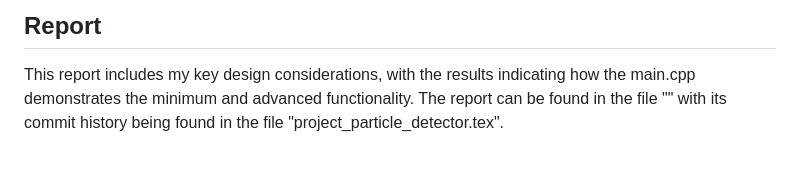
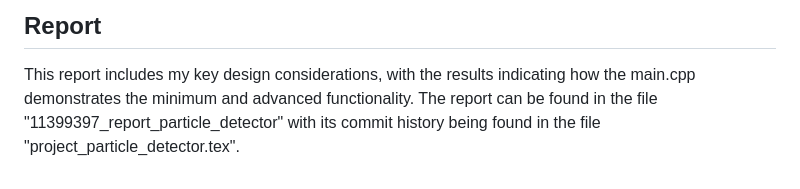
Before and after one commit to UofM-PHYS30762/project-3-a-particle-detector-JungleMan796, a Markdown page: README.md, the part around the change. GitHub-like rendering.

Commit message:
Naming the report.

```diff
--- a/README.md
+++ b/README.md
@@ -48,4 +48,4 @@ Much of the foundation of this project was built from the assignments 4 & 5, hen
 
 ## Report
 This report includes my key design considerations, with the results indicating how the main.cpp demonstrates the minimum and advanced functionality.
-The report can be found in the file "" with its commit history being found in the file "project_particle_detector.tex".
+The report can be found in the file "11399397_report_particle_detector" with its commit history being found in the file "project_particle_detector.tex".
```
